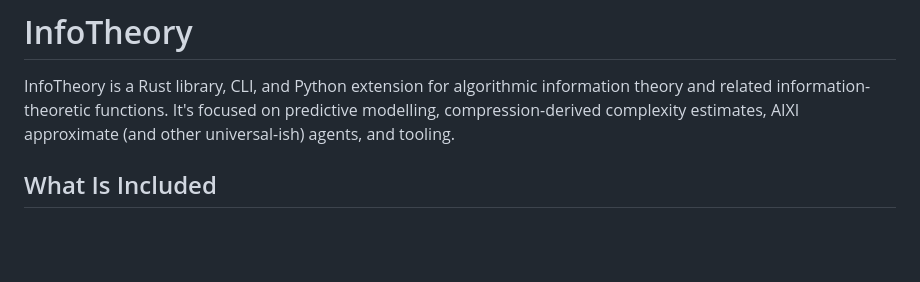
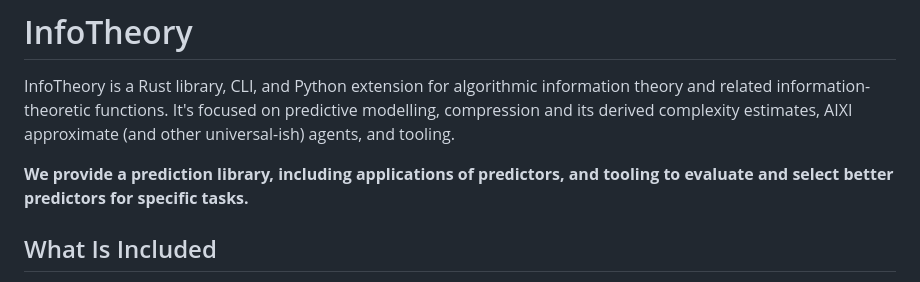
Before and after one commit to turtle261/infotheory, a Markdown page: README.md, the part around the change. Rendered like a GitHub page; blank space fills up the shorter version.

```diff
--- a/README.md
+++ b/README.md
@@ -2,7 +2,9 @@
 
 InfoTheory is a Rust library, CLI, and Python extension for algorithmic
 information theory and related information-theoretic functions. It's focused on
-predictive modelling, compression-derived complexity estimates, AIXI approximate (and other universal-ish) agents, and tooling.
+predictive modelling, compression and its derived complexity estimates, AIXI approximate (and other universal-ish) agents, and tooling.
+
+**We provide a prediction library, including applications of predictors, and tooling to evaluate and select better predictors for specific tasks.**
 
 ## What Is Included
 
```
